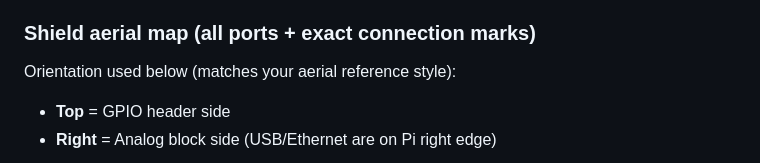
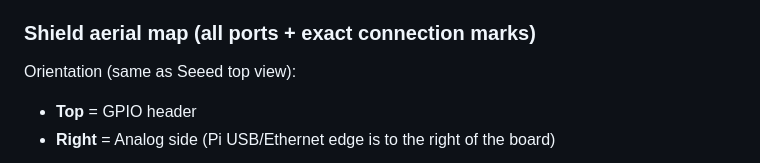
Before and after one commit to elbruno/Raspberry-Pi-TimeLapse-Studio, a Markdown page: 02-Touch-TimeLapse/GROVE_HARDWARE_PLAN.md, the part around one of its changes. Drawn GitHub-style.

Commit message:
fix: update shield aerial map for clarity and consistency in wiring instructions
Co-authored-by: Copilot <copilot@github.com>

```diff
--- a/02-Touch-TimeLapse/GROVE_HARDWARE_PLAN.md
+++ b/02-Touch-TimeLapse/GROVE_HARDWARE_PLAN.md
@@ -45,8 +45,8 @@ flowchart LR
 
 ### Shield aerial map (all ports + exact connection marks)
 
-Orientation used below (matches your aerial reference style):
+Orientation (same as Seeed top view):
 
-- **Top** = GPIO header side
-- **Right** = Analog block side (USB/Ethernet are on Pi right edge)
+- **Top** = GPIO header
+- **Right** = Analog side (Pi USB/Ethernet edge is to the right of the board)
 
```
Also changed, not shown: other parts of 02-Touch-TimeLapse/GROVE_HARDWARE_PLAN.md (+19 -39 lines).
